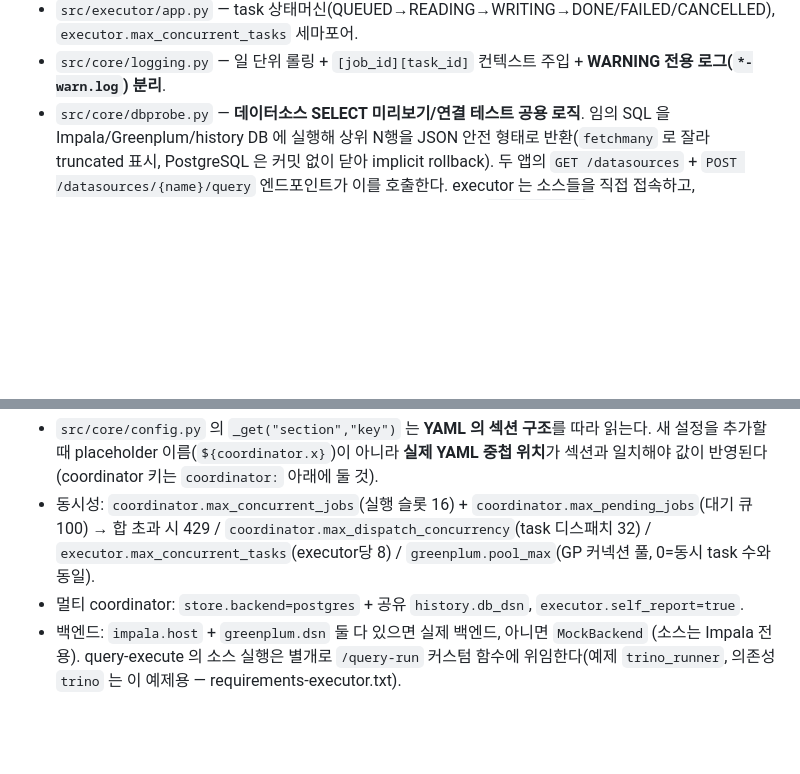
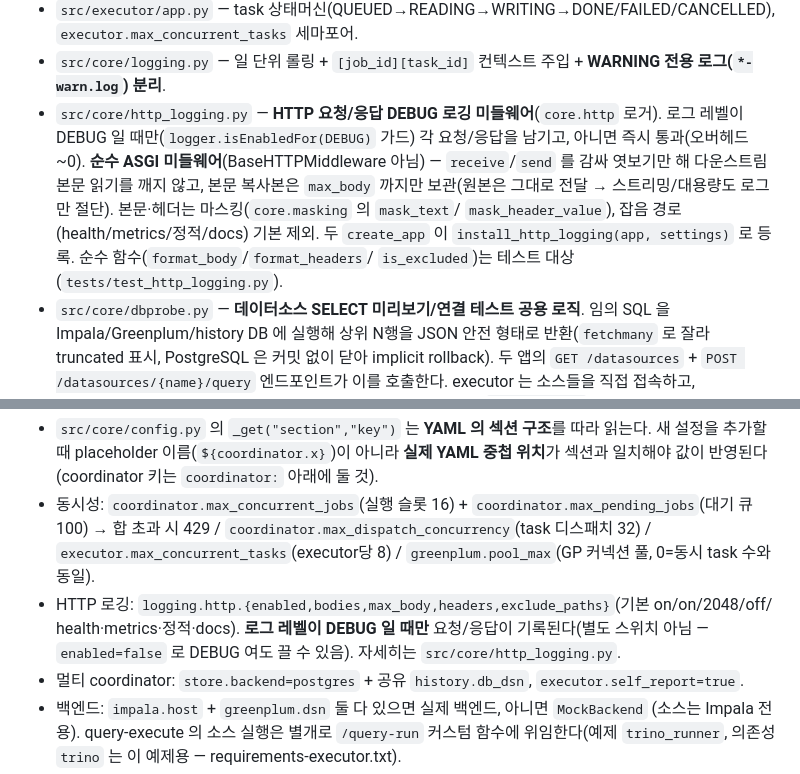
Before and after one commit to DataDynamics/distributed-query-executor, a Markdown page: CLAUDE.md, 2 parts joined by grey strips. Rendered like a GitHub page; blank space fills up the shorter version.

```diff
--- a/CLAUDE.md
+++ b/CLAUDE.md
@@ -101,6 +101,14 @@ admission `try_admit`(초과 시 429) → Job 생성(SPLITTING) → 백그라운
   `executor.max_concurrent_tasks` 세마포어.
 - `src/core/logging.py` — 일 단위 롤링 + `[job_id][task_id]` 컨텍스트 주입 + **WARNING 전용
   로그(`*-warn.log`) 분리**.
+- `src/core/http_logging.py` — **HTTP 요청/응답 DEBUG 로깅 미들웨어**(`core.http` 로거). 로그
+  레벨이 DEBUG 일 때만(`logger.isEnabledFor(DEBUG)` 가드) 각 요청/응답을 남기고, 아니면 즉시
+  통과(오버헤드 ~0). **순수 ASGI 미들웨어**(BaseHTTPMiddleware 아님) — `receive`/`send` 를 감싸
+  엿보기만 해 다운스트림 본문 읽기를 깨지 않고, 본문 복사본은 `max_body` 까지만 보관(원본은 그대로
+  전달 → 스트리밍/대용량도 로그만 절단). 본문·헤더는 마스킹(`core.masking` 의 `mask_text`/
+  `mask_header_value`), 잡음 경로(health/metrics/정적/docs) 기본 제외. 두 `create_app` 이
+  `install_http_logging(app, settings)` 로 등록. 순수 함수(`format_body`/`format_headers`/
+  `is_excluded`)는 테스트 대상(`tests/test_http_logging.py`).
 - `src/core/dbprobe.py` — **데이터소스 SELECT 미리보기/연결 테스트 공용 로직**. 임의 SQL 을
   Impala/Greenplum/history DB 에 실행해 상위 N행을 JSON 안전 형태로 반환(`fetchmany` 로
   잘라 truncated 표시, PostgreSQL 은 커밋 없이 닫아 implicit rollback). 두 앱의
@@ -152,6 +160,9 @@ admission `try_admit`(초과 시 429) → Job 생성(SPLITTING) → 백그라운
 - 동시성: `coordinator.max_concurrent_jobs`(실행 슬롯 16) + `coordinator.max_pending_jobs`(대기
   큐 100) → 합 초과 시 429 / `coordinator.max_dispatch_concurrency`(task 디스패치 32) /
   `executor.max_concurrent_tasks`(executor당 8) / `greenplum.pool_max`(GP 커넥션 풀, 0=동시 task 수와 동일).
+- HTTP 로깅: `logging.http.{enabled,bodies,max_body,headers,exclude_paths}`(기본 on/on/2048/off/
+  health·metrics·정적·docs). **로그 레벨이 DEBUG 일 때만** 요청/응답이 기록된다(별도 스위치 아님 —
+  `enabled=false` 로 DEBUG 여도 끌 수 있음). 자세히는 `src/core/http_logging.py`.
 - 멀티 coordinator: `store.backend=postgres` + 공유 `history.db_dsn`, `executor.self_report=true`.
 - 백엔드: `impala.host` + `greenplum.dsn` 둘 다 있으면 실제 백엔드, 아니면 `MockBackend`
   (소스는 Impala 전용). query-execute 의 소스 실행은 별개로 `/query-run` 커스텀 함수에 위임한다(예제
```
Also changed, not shown: README.md (+17 -0 lines), docs/DESIGN.md (+3 -0 lines).
